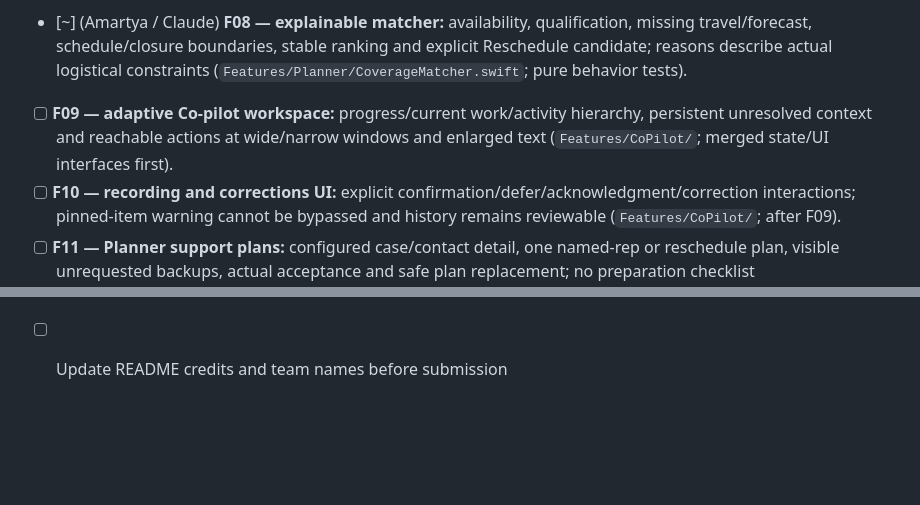
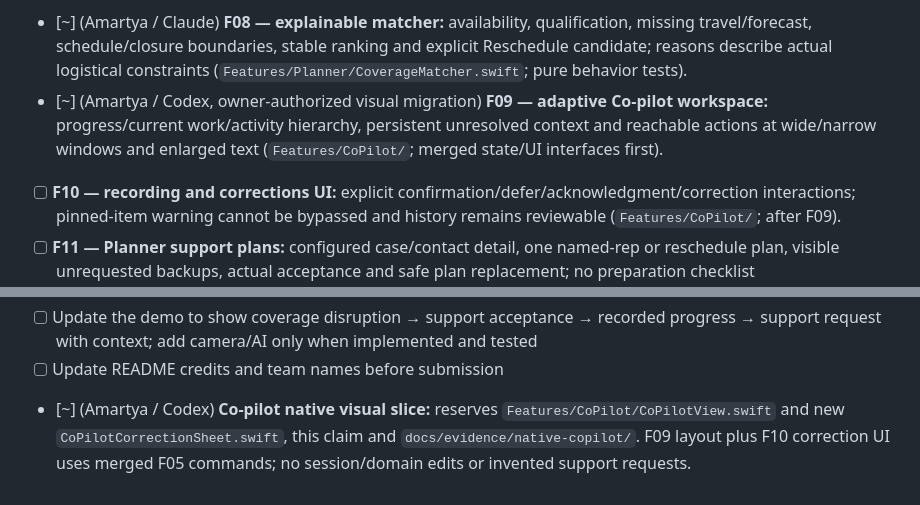
Before and after one commit to rsheth8/Northstar-OR, a Markdown page: docs/TASKS.md, 2 parts joined by grey strips. Rendered like a GitHub page; blank space fills up the shorter version.

Commit message:
docs: claim native Co-pilot workspace

```diff
--- a/docs/TASKS.md
+++ b/docs/TASKS.md
@@ -63,7 +63,7 @@ Claim the individual F-number row for each implementation slice. The lane checkl
 - [ ] **F27 — case forms:** create/edit cases through validated normal UI using a supported template; no patient fields or sample-ID dependency (`Features/Planner/`; contracts/storage first).
 - [ ] **F28 — worklist/start/resume:** useful case filters, explicit active-context switch and retained independent records/drafts; pending acknowledgment cannot be bypassed (`Features/Planner/`; shared session orchestration in its own PR).
 - [~] (Amartya / Claude) **F08 — explainable matcher:** availability, qualification, missing travel/forecast, schedule/closure boundaries, stable ranking and explicit Reschedule candidate; reasons describe actual logistical constraints (`Features/Planner/CoverageMatcher.swift`; pure behavior tests).
-- [ ] **F09 — adaptive Co-pilot workspace:** progress/current work/activity hierarchy, persistent unresolved context and reachable actions at wide/narrow windows and enlarged text (`Features/CoPilot/`; merged state/UI interfaces first).
+- [~] (Amartya / Codex, owner-authorized visual migration) **F09 — adaptive Co-pilot workspace:** progress/current work/activity hierarchy, persistent unresolved context and reachable actions at wide/narrow windows and enlarged text (`Features/CoPilot/`; merged state/UI interfaces first).
 - [ ] **F10 — recording and corrections UI:** explicit confirmation/defer/acknowledgment/correction interactions; pinned-item warning cannot be bypassed and history remains reviewable (`Features/CoPilot/`; after F09).
 - [ ] **F11 — Planner support plans:** configured case/contact detail, one named-rep or reschedule plan, visible unrequested backups, actual acceptance and safe plan replacement; no preparation checklist (`Features/Planner/`; after shared orchestration, matcher, contacts and case forms).
 - [ ] **F12 — contextual support exchange:** rep join brief from the request snapshot (see DESIGN.md Remote Support contract), actual question/snapshot, chosen sender/recipient, explicit acceptance/question acknowledgment/reply, retained failed-send draft and retry (`Features/RemoteSupport/`; configured contacts/cases and shared orchestration first).
@@ -124,3 +124,5 @@ Claim the individual F-number row for each implementation slice. The lane checkl
 - [ ] Pass blank setup, independently created case/contact, changed logistical input and relaunch/isolation checks; complete three timed successful five-minute runs, failure/projection/audio checks and submission evidence in DEMO_READINESS.md
 - [ ] Update the demo to show coverage disruption → support acceptance → recorded progress → support request with context; add camera/AI only when implemented and tested
 - [ ] Update README credits and team names before submission
+
+- [~] (Amartya / Codex) **Co-pilot native visual slice:** reserves `Features/CoPilot/CoPilotView.swift` and new `CoPilotCorrectionSheet.swift`, this claim and `docs/evidence/native-copilot/`. F09 layout plus F10 correction UI uses merged F05 commands; no session/domain edits or invented support requests.
```
